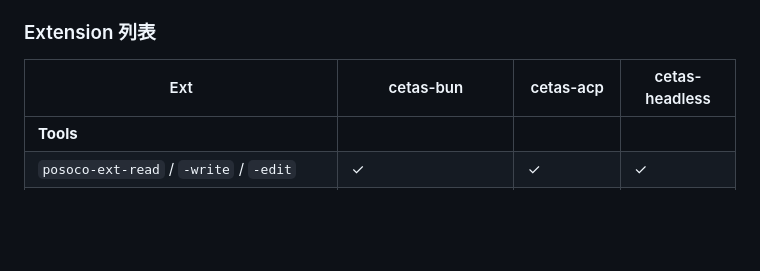
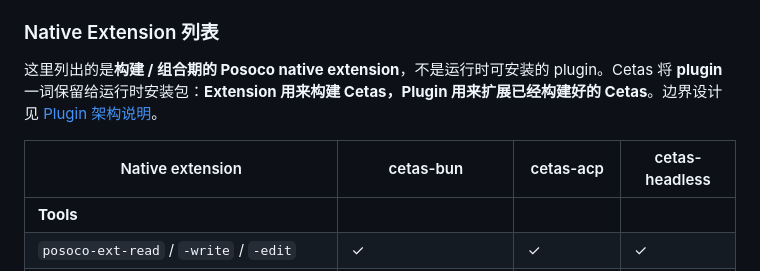
Before and after one commit to colmugx/cetas, a Markdown page: README-zh.md, the part around the change. Drawn GitHub-style; blank space fills up the shorter version.

Commit message:
docs: distinguish native extensions from plugins

```diff
--- a/README-zh.md
+++ b/README-zh.md
@@ -61,9 +61,14 @@ moon build --target native --release
 - `CETAS_HOME` 可覆盖 Cetas 主目录（settings、凭据、sessions）；默认取 `HOME`。
 - `<cwd>/.mcp.json`（覆盖 `~/.cetas/mcp.json`）声明的 MCP server 默认在第一轮才懒连接；设置 `CETAS_MCP_MODE=eager` 可改为启动时全部连接。
 
-### Extension 列表
+### Native Extension 列表
 
-| Ext | cetas-bun | cetas-acp | cetas-headless |
+这里列出的是**构建 / 组合期的 Posoco native extension**，不是运行时可安装的
+plugin。Cetas 将 **plugin** 一词保留给运行时安装包：**Extension 用来构建
+Cetas，Plugin 用来扩展已经构建好的 Cetas**。边界设计见
+[Plugin 架构说明](docs/plugin-architecture.md)。
+
+| Native extension | cetas-bun | cetas-acp | cetas-headless |
 |---|---|---|---|
 | **Tools** | | | |
 | `posoco-ext-read` / `-write` / `-edit` | ✓ | ✓ | ✓ |
```
